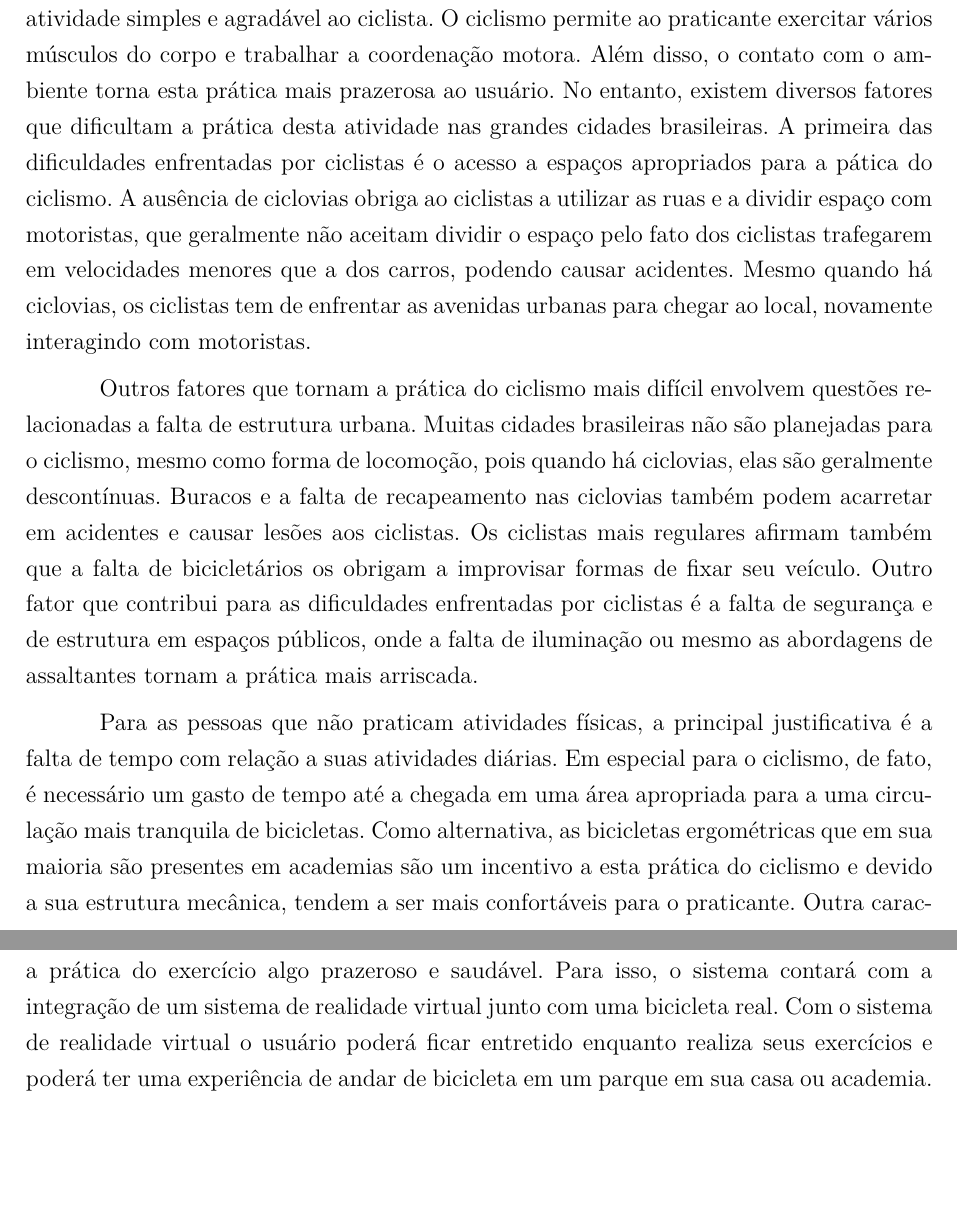
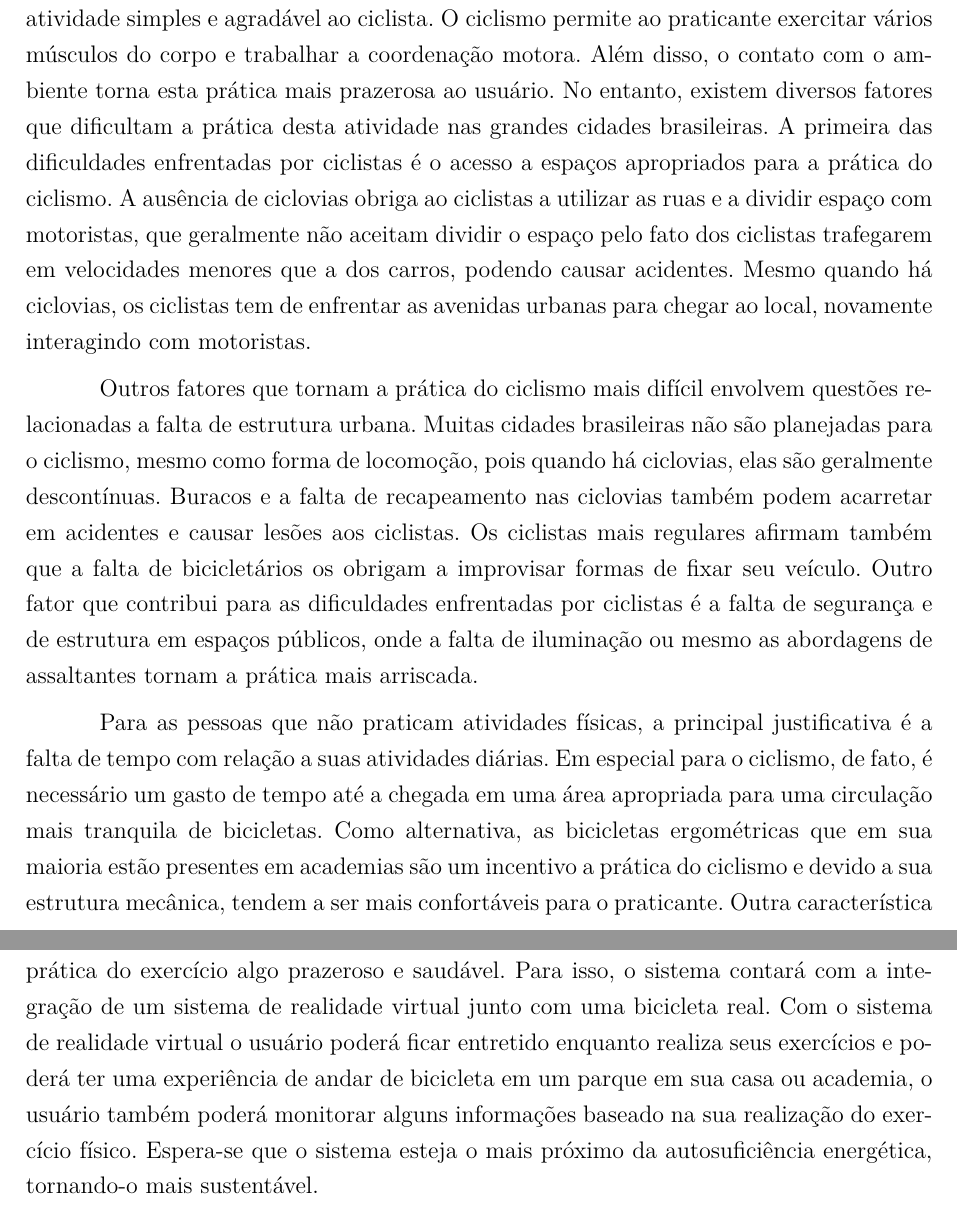
Before and after one commit to start-x/relatorio, a LaTeX thesis (pontoControle1/tcc.tex, which reads pontoControle1/editaveis/problema.tex, pontoControle1/editaveis/proposta.tex): two parts of pages 7 and 9 of 39, joined at a grey line, cut so that both start at the same text, the shorter picture padded with empty space. Compiled offline with pdfLaTeX.

Commit message:
Revisado os tópicos Problema e Proposta

```diff
--- a/pontoControle1/editaveis/problema.tex
+++ b/pontoControle1/editaveis/problema.tex
@@ -1,11 +1,27 @@
 \chapter[Problema]{Problema}
 
-O estilo de vida do ser humano mudou drasticamente ao longo dos últimos séculos. Atividades que antes eram realizadas por pessoas passaram a ser executadas por máquinas, e sistemas eletrônicos, exigindo cada vez menos do corpo humano. Esta diminuição em atividades físicas tem levado as pessoas a tomar um estilo de vida mais sedentário, provocando um aumento nos índices de doenças crônicas como obesidade, diabetes, hipertensão e uma série de outras doenças. Desta forma, as organizações de saúde recomendam uma alimentação balanceada e principalmente a prática de exercícios físicos para combater os problemas causados pelo sedentarismo.
+O estilo de vida do ser humano mudou drasticamente ao longo dos últimos séculos. Atividades que antes eram realizadas por pessoas passaram a ser executadas
+por máquinas, e sistemas eletrônicos, exigindo cada vez menos do corpo humano. Esta diminuição em atividades físicas tem levado as pessoas a tomar um estilo
+de vida mais sedentário, provocando um aumento nos índices de doenças crônicas como obesidade, diabetes, hipertensão e uma série de outras doenças. Desta forma,
+as organizações de saúde recomendam uma alimentação balanceada e principalmente a prática de exercícios físicos para combater os problemas causados pelo
+sedentarismo.
 
-Dentre as diversas formas de atividade física, o ciclismo se destaca por ser uma atividade simples e agradável ao ciclista. O ciclismo permite ao praticante exercitar vários músculos do corpo e trabalhar a coordenação motora. Além disso, o contato com o ambiente torna esta prática mais prazerosa ao usuário. No entanto, existem diversos fatores que dificultam a prática desta atividade nas grandes cidades brasileiras.
-A primeira das dificuldades enfrentadas por ciclistas é o acesso a espaços apropriados para a pática do ciclismo. A ausência de ciclovias obriga ao ciclistas a utilizar as ruas e a dividir espaço com motoristas, que geralmente não aceitam dividir o espaço pelo fato dos ciclistas trafegarem em velocidades menores que a dos carros, podendo causar acidentes. Mesmo quando há ciclovias, os ciclistas tem de enfrentar as avenidas urbanas para chegar ao local, novamente interagindo com motoristas.
+Dentre as diversas formas de atividade física, o ciclismo se destaca por ser uma atividade simples e agradável ao ciclista. O ciclismo permite ao praticante
+exercitar vários músculos do corpo e trabalhar a coordenação motora. Além disso, o contato com o ambiente torna esta prática mais prazerosa ao usuário. No
+entanto, existem diversos fatores que dificultam a prática desta atividade nas grandes cidades brasileiras.
+A primeira das dificuldades enfrentadas por ciclistas é o acesso a espaços apropriados para a prática do ciclismo. A ausência de ciclovias obriga ao ciclistas
+a utilizar as ruas e a dividir espaço com motoristas, que geralmente não aceitam dividir o espaço pelo fato dos ciclistas trafegarem em velocidades menores que
+a dos carros, podendo causar acidentes. Mesmo quando há ciclovias, os ciclistas tem de enfrentar as avenidas urbanas para chegar ao local, novamente interagindo
+com motoristas.
 
-Outros fatores que tornam a prática do ciclismo mais difícil envolvem questões relacionadas a falta de estrutura urbana. Muitas cidades brasileiras não são planejadas para o ciclismo, mesmo como forma de locomoção, pois quando há ciclovias, elas são geralmente descontínuas. Buracos e a falta de recapeamento nas ciclovias também podem acarretar em acidentes e causar lesões aos ciclistas. Os ciclistas mais regulares afirmam também que a falta de bicicletários os obrigam a improvisar formas de fixar seu veículo. Outro fator que contribui para as dificuldades enfrentadas por ciclistas é a falta de segurança e de estrutura em espaços públicos, onde a falta de iluminação ou mesmo as abordagens de assaltantes tornam a prática mais arriscada.
+Outros fatores que tornam a prática do ciclismo mais difícil envolvem questões relacionadas a falta de estrutura urbana. Muitas cidades brasileiras não são
+planejadas para o ciclismo, mesmo como forma de locomoção, pois quando há ciclovias, elas são geralmente descontínuas. Buracos e a falta de recapeamento nas
+ciclovias também podem acarretar em acidentes e causar lesões aos ciclistas. Os ciclistas mais regulares afirmam também que a falta de bicicletários os obrigam
+a improvisar formas de fixar seu veículo. Outro fator que contribui para as dificuldades enfrentadas por ciclistas é a falta de segurança e de estrutura em
+espaços públicos, onde a falta de iluminação ou mesmo as abordagens de assaltantes tornam a prática mais arriscada.
 
-Para as pessoas que não praticam atividades físicas, a principal justificativa é a falta de tempo com relação a suas atividades diárias. Em especial para o ciclismo, de fato, é necessário um gasto de tempo até a chegada em uma área apropriada para a uma circulação mais tranquila de bicicletas. Como alternativa, as bicicletas ergométricas que em sua maioria são presentes em academias são um incentivo a esta prática do ciclismo e devido a sua estrutura mecânica, tendem a ser mais confortáveis para o praticante.
-Outra característica destas bicicletas é que pelo fato de serem fixas, oferecem menos riscos de lesões causadas por quedas. Além disso, o stress causado pelo transito em avenidas movimentadas não existe para este caso. Apesar de permitir simular os movimentos da pedalada de uma bicicleta comum, a bicicleta ergométrica tem a desvantagem de não oferecer estimulo do ambiente ao usuário. Com isso, exercitar-se em uma bicicleta ergométrica se torna uma atividade monótona ao praticante.
+Para as pessoas que não praticam atividades físicas, a principal justificativa é a falta de tempo com relação a suas atividades diárias. Em especial para o
+ciclismo, de fato, é necessário um gasto de tempo até a chegada em uma área apropriada para uma circulação mais tranquila de bicicletas. Como alternativa, as
+bicicletas ergométricas que em sua maioria estão presentes em academias são um incentivo a prática do ciclismo e devido a sua estrutura mecânica, tendem a ser
+mais confortáveis para o praticante.
+Outra característica destas bicicletas é que pelo fato de serem fixas, oferecem menos riscos de lesões causadas por quedas. Além disso, o stress causado pelo
--- a/pontoControle1/editaveis/proposta.tex
+++ b/pontoControle1/editaveis/proposta.tex
@@ -1,3 +1,7 @@
 \chapter[Proposta]{Proposta}
 
-Pelos motivos anteriormente citados, desejamos construir um sistema que torne a prática do exercício algo prazeroso e saudável. Para isso, o sistema contará com a integração de um sistema de realidade virtual junto com uma bicicleta real. Com o sistema de realidade virtual o usuário poderá ficar entretido enquanto realiza seus exercícios e poderá ter uma experiência de andar de bicicleta em um parque em sua casa ou academia.
+Pelos motivos anteriormente citados, desejamos construir um sistema que torne a prática do exercício algo prazeroso e saudável. Para isso, o sistema contará
+com a integração de um sistema de realidade virtual junto com uma bicicleta real. Com o sistema de realidade virtual o usuário poderá ficar entretido enquanto
+realiza seus exercícios e poderá ter uma experiência de andar de bicicleta em um parque em sua casa ou academia, o usuário também poderá monitorar
+alguns informações baseado na sua realização do exercício físico. Espera-se que o sistema esteja o mais próximo da autosuficiência energética, tornando-o mais
+sustentável.
```
Also changed, not shown: pontoControle1/editaveis/problema.tex (3 more changed lines).
